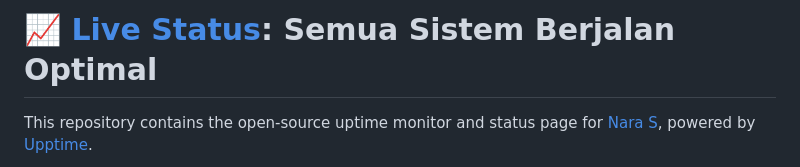
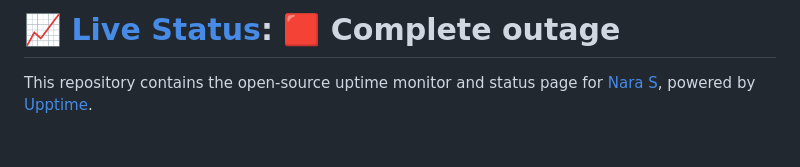
Before and after one commit to workingproasia-nrs/mhu-status, a Markdown page: README.md, the part around one of its changes. Rendered like a GitHub page; blank space fills up the shorter version.

Commit message:
:pencil: Update summary in README [skip ci] [upptime]

```diff
--- a/README.md
+++ b/README.md
@@ -1,4 +1,4 @@
-# [📈 Live Status](https://status.meonghideunguniverse.com): <!--live status--> **Semua Sistem Berjalan Optimal**
+# [📈 Live Status](https://status.meonghideunguniverse.com): <!--live status--> **🟥 Complete outage**
 
 This repository contains the open-source uptime monitor and status page for [Nara S](https://status.meonghideunguniverse.com), powered by [Upptime](https://github.com/upptime/upptime).
 
```
Also changed, not shown: other parts of README.md (+2 -2 lines).
